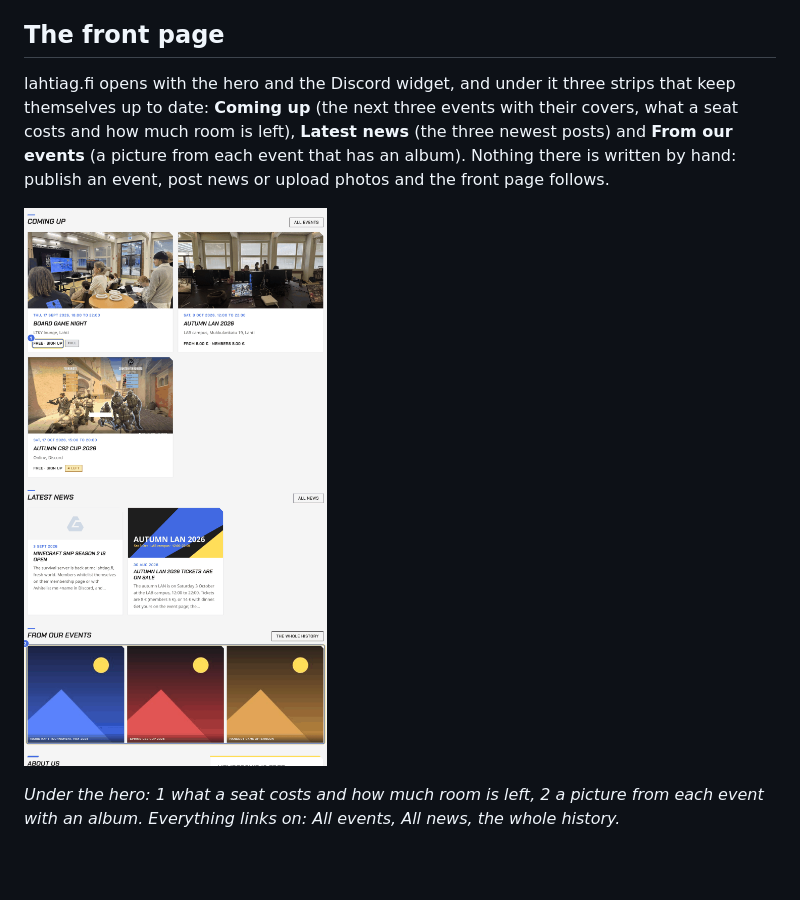
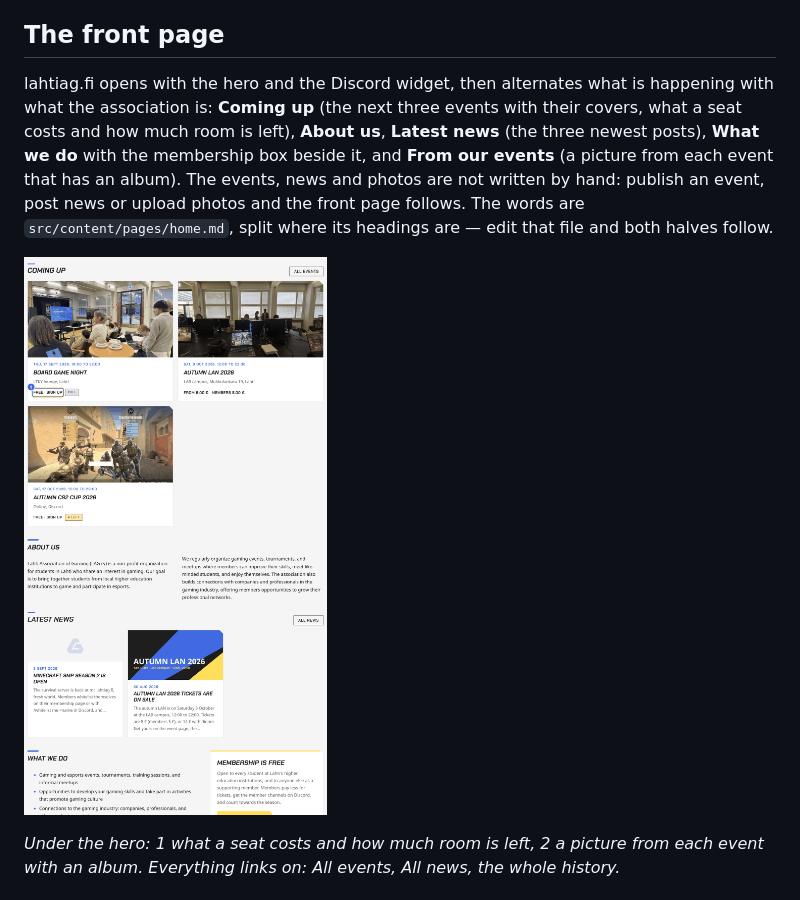
Before and after one commit to Valtterios/lahtiag-site, a Markdown page: docs/BOARD-GUIDE.md, the part around the change. Rendered like a GitHub page; pictures changed too: docs/images/site/home-strips.png; blank space fills up the shorter version.

```diff
--- a/docs/BOARD-GUIDE.md
+++ b/docs/BOARD-GUIDE.md
@@ -20,13 +20,15 @@ has the details, the settings and the fixes.
 
 ## The front page
 
-lahtiag.fi opens with the hero and the Discord widget, and under it three
-strips that keep themselves up to date: **Coming up** (the next three
-events with their covers, what a seat costs and how much room is left),
-**Latest news** (the three newest posts) and **From our events** (a
-picture from each event that has an album). Nothing there is written by
-hand: publish an event, post news or upload photos and the front page
-follows.
+lahtiag.fi opens with the hero and the Discord widget, then alternates
+what is happening with what the association is: **Coming up** (the next
+three events with their covers, what a seat costs and how much room is
+left), **About us**, **Latest news** (the three newest posts), **What we
+do** with the membership box beside it, and **From our events** (a picture
+from each event that has an album). The events, news and photos are not
+written by hand: publish an event, post news or upload photos and the front
+page follows. The words are `src/content/pages/home.md`, split where its
+headings are — edit that file and both halves follow.
 
 ![The front page](images/site/home-strips.png)
 
```
Also changed, not shown: docs/OPERATIONS.md (+12 -10 lines), docs/images/site/home-page.png, 4 other files.
